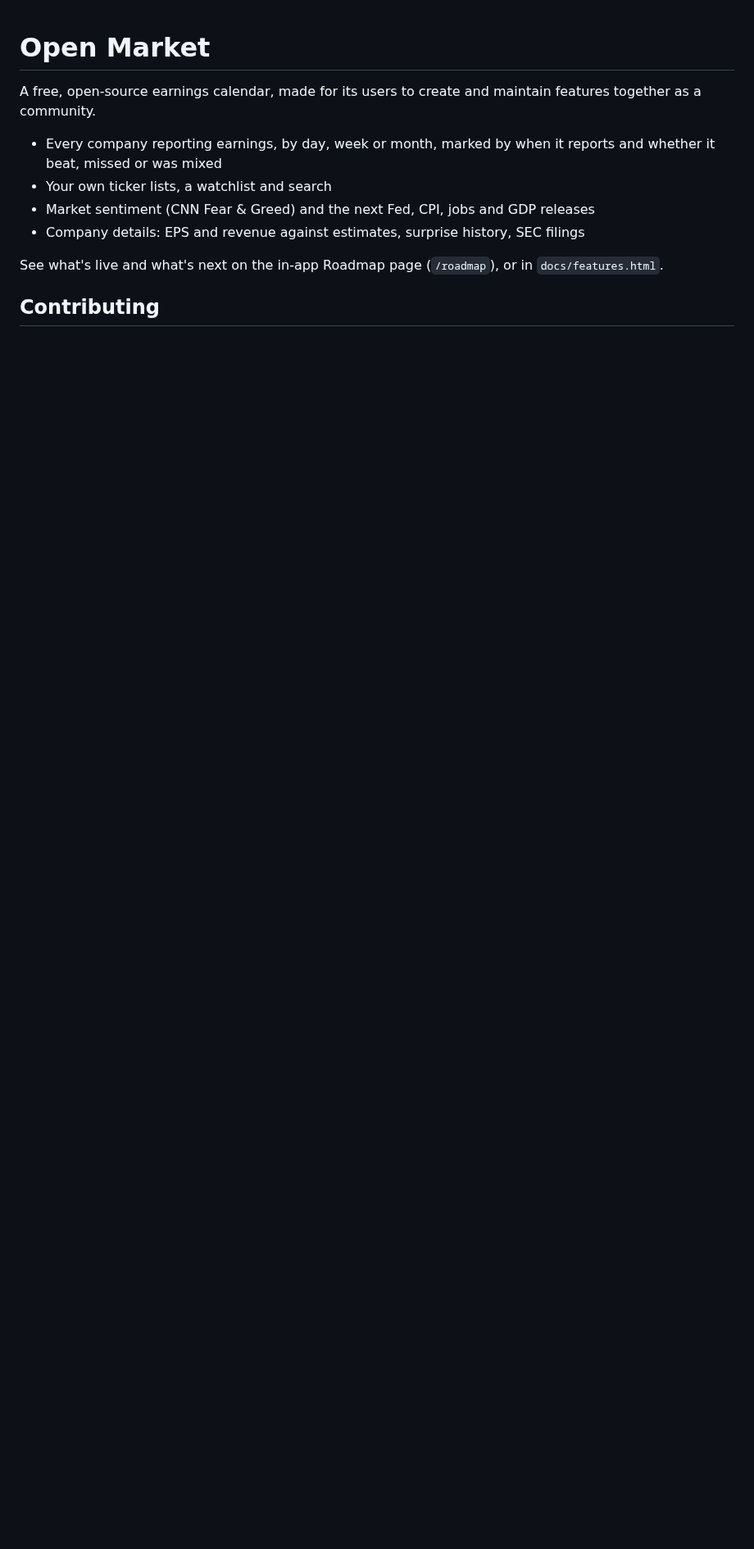
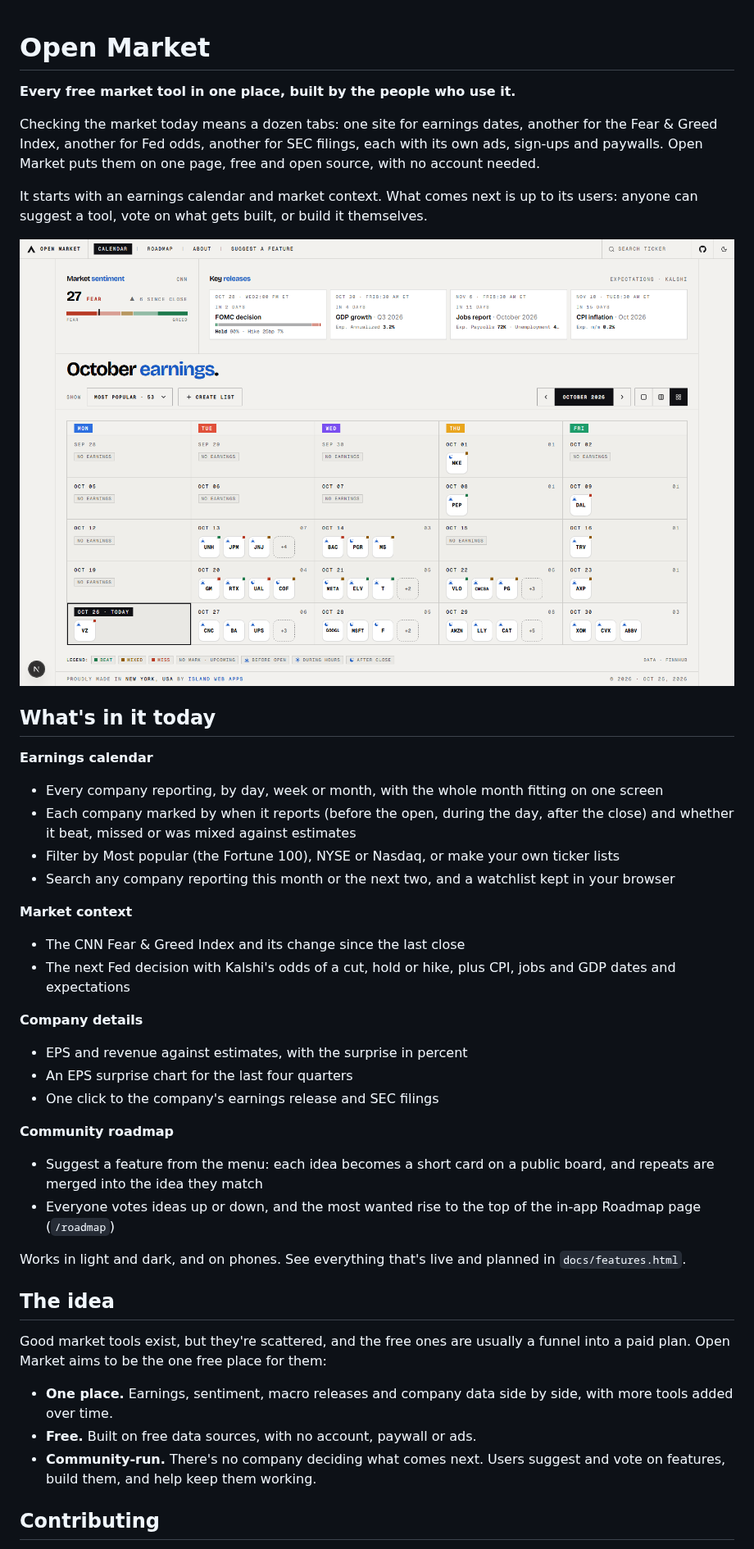
Before and after one commit to FullPokerFace/open-market, a Markdown page: README.md, the part around one of its changes. Shown at 82% size. Rendered like a GitHub page; pictures changed too: docs/images/calendar-light.png (added); blank space fills up the shorter version.

```diff
--- a/README.md
+++ b/README.md
@@ -1,13 +1,46 @@
 # Open Market
 
-A free, open-source earnings calendar, made for its users to create and maintain features together as a community.
+**Every free market tool in one place, built by the people who use it.**
 
-- Every company reporting earnings, by day, week or month, marked by when it reports and whether it beat, missed or was mixed
-- Your own ticker lists, a watchlist and search
-- Market sentiment (CNN Fear & Greed) and the next Fed, CPI, jobs and GDP releases
-- Company details: EPS and revenue against estimates, surprise history, SEC filings
+Checking the market today means a dozen tabs: one site for earnings dates, another for the Fear & Greed Index, another for Fed odds, another for SEC filings, each with its own ads, sign-ups and paywalls. Open Market puts them on one page, free and open source, with no account needed.
 
-See what's live and what's next on the in-app Roadmap page (`/roadmap`), or in `docs/features.html`.
+It starts with an earnings calendar and market context. What comes next is up to its users: anyone can suggest a tool, vote on what gets built, or build it themselves.
+
+<picture>
+  <source media="(prefers-color-scheme: dark)" srcset="docs/images/calendar-dark.png">
+  <img alt="Open Market's main page: the market sentiment meter and upcoming Fed, GDP, jobs and CPI releases above an October earnings calendar, with each company's ticker marked by when it reports and whether it beat or missed" src="docs/images/calendar-light.png">
+</picture>
+
+## What's in it today
+
+**Earnings calendar**
+- Every company reporting, by day, week or month, with the whole month fitting on one screen
+- Each company marked by when it reports (before the open, during the day, after the close) and whether it beat, missed or was mixed against estimates
+- Filter by Most popular (the Fortune 100), NYSE or Nasdaq, or make your own ticker lists
+- Search any company reporting this month or the next two, and a watchlist kept in your browser
+
+**Market context**
+- The CNN Fear & Greed Index and its change since the last close
+- The next Fed decision with Kalshi's odds of a cut, hold or hike, plus CPI, jobs and GDP dates and expectations
+
+**Company details**
+- EPS and revenue against estimates, with the surprise in percent
+- An EPS surprise chart for the last four quarters
+- One click to the company's earnings release and SEC filings
+
+**Community roadmap**
+- Suggest a feature from the menu: each idea becomes a short card on a public board, and repeats are merged into the idea they match
+- Everyone votes ideas up or down, and the most wanted rise to the top of the in-app Roadmap page (`/roadmap`)
+
+Works in light and dark, and on phones. See everything that's live and planned in `docs/features.html`.
+
+## The idea
+
+Good market tools exist, but they're scattered, and the free ones are usually a funnel into a paid plan. Open Market aims to be the one free place for them:
+
+- **One place.** Earnings, sentiment, macro releases and company data side by side, with more tools added over time.
+- **Free.** Built on free data sources, with no account, paywall or ads.
+- **Community-run.** There's no company deciding what comes next. Users suggest and vote on features, build them, and help keep them working.
 
 ## Contributing
 
```
Also changed, not shown: other parts of README.md (+7 -5 lines), docs/images/calendar-dark.png (added).
